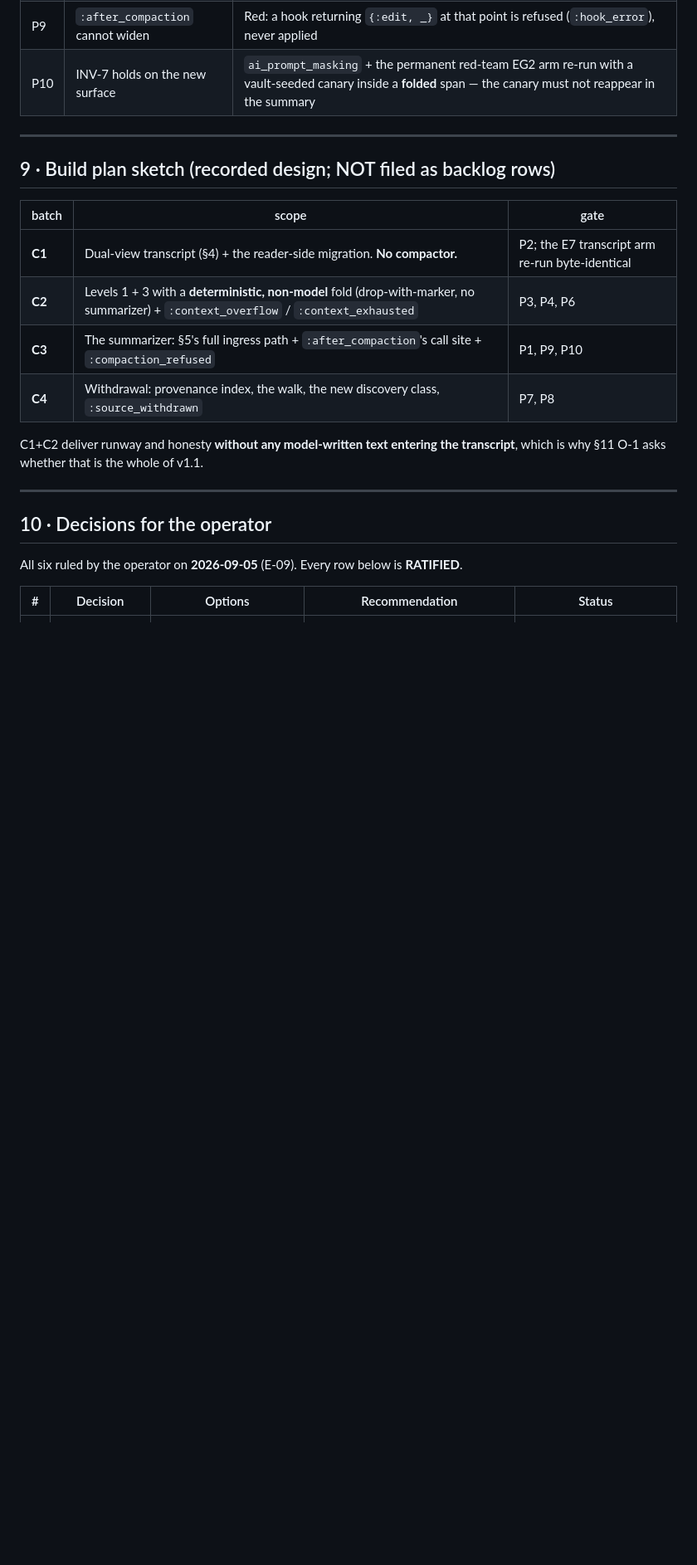
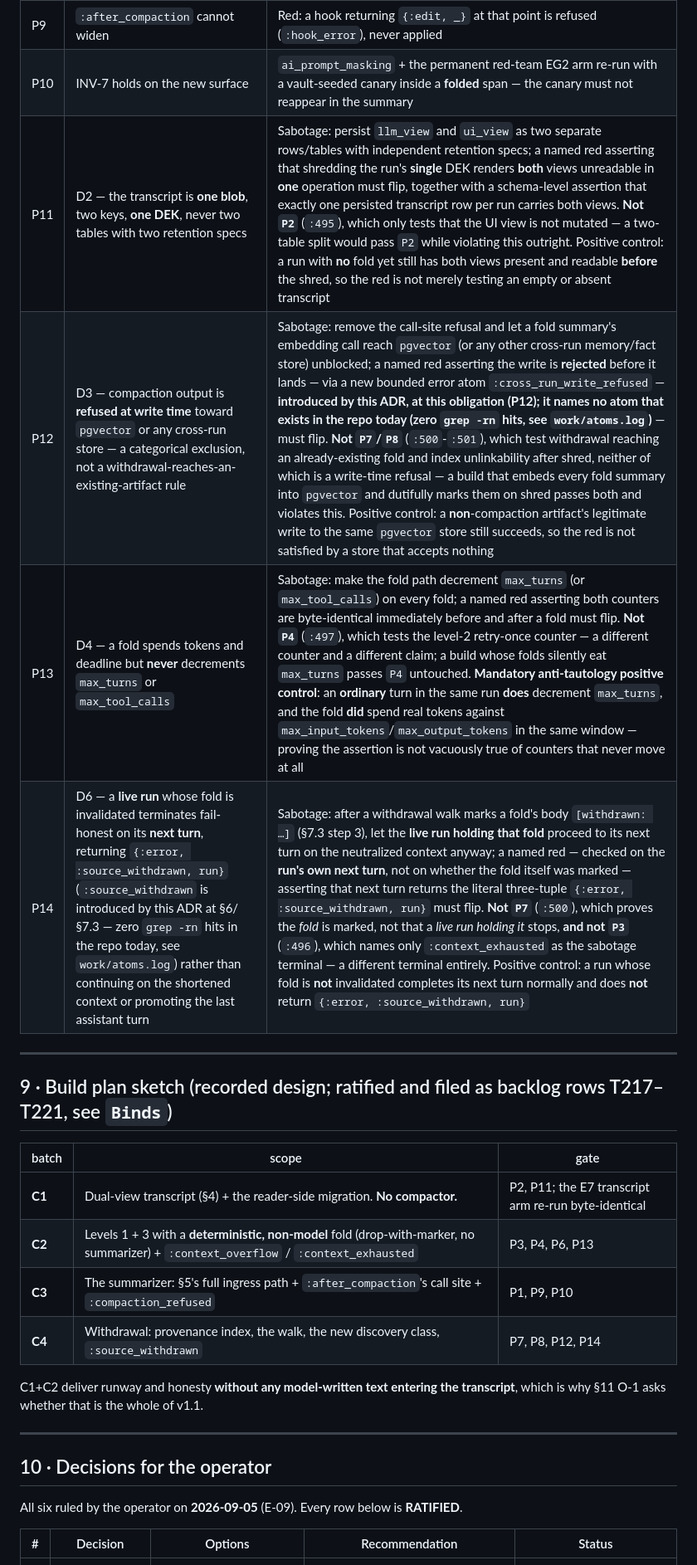
Before and after one commit to ckluis/samen, a Markdown page: docs/adr/ADR-048-context-compaction.md, the part around the change. Shown at 83% size. Drawn GitHub-style; blank space fills up the shorter version.

Commit message:
docs/adr-048: add §8 proof obligations P11-P14 for D2/D3/D4/D6, wire §9 gates
E-09's binding condition on the ADR-048 ratification: D2, D3, D4 and D6 were
ratified as written, but none of P1-P10 names the specific claim any of the
four decisions makes (adr-048-decision-brief.md's coverage-gap analysis).
Add P11 (D2: one blob/one DEK, not two tables with two retention specs),
P12 (D3: compaction output refused at write time toward pgvector/cross-run
stores, not merely withdrawal reaching an existing fold), P13 (D4: a fold
never decrements max_turns or max_tool_calls, with the mandatory
anti-tautology control that an ordinary turn does), and P14 (D6: a live run
whose fold is invalidated returns {:error, :source_withdrawn, run} on its
next turn, not merely the fold being marked). Wire each into its batch's §9
gate cell (P11->C1, P13->C2, P12+P14->C4) without dropping any existing
obligation from any row, and fix §9's heading, which no longer claims the
batches are unfiled now that X3 files T217-T221.

No product code, no backlog rows, no touch to the Status block, Binds line,
§10 or §11 — those are X1/VX1's ratified text.

Co-Authored-By: Claude Opus 5 <noreply@anthropic.com>
Claude-Session: https://claude.ai/code/session_01YLC3LZaPg7jqq2XCB4c2sS

```diff
--- a/docs/adr/ADR-048-context-compaction.md
+++ b/docs/adr/ADR-048-context-compaction.md
@@ -501,17 +501,21 @@ retention-vs-erasure policy call, not a mechanical one.
 | P8 | The provenance index is unlinkable after shred | Red: after shred, no index row resolves to the subject; asserted on the pseudonym, not on absence of rows |
 | P9 | `:after_compaction` cannot widen | Red: a hook returning `{:edit, _}` at that point is refused (`:hook_error`), never applied |
 | P10 | INV-7 holds on the new surface | `ai_prompt_masking` + the permanent red-team EG2 arm re-run with a vault-seeded canary inside a **folded** span — the canary must not reappear in the summary |
+| P11 | D2 — the transcript is **one blob**, two keys, **one DEK**, never two tables with two retention specs | Sabotage: persist `llm_view` and `ui_view` as two separate rows/tables with independent retention specs; a named red asserting that shredding the run's **single** DEK renders **both** views unreadable in **one** operation must flip, together with a schema-level assertion that exactly one persisted transcript row per run carries both views. **Not `P2`** (`:495`), which only tests that the UI view is not mutated — a two-table split would pass `P2` while violating this outright. Positive control: a run with **no** fold yet still has both views present and readable **before** the shred, so the red is not merely testing an empty or absent transcript |
+| P12 | D3 — compaction output is **refused at write time** toward `pgvector` or any cross-run store — a categorical exclusion, not a withdrawal-reaches-an-existing-artifact rule | Sabotage: remove the call-site refusal and let a fold summary's embedding call reach `pgvector` (or any other cross-run memory/fact store) unblocked; a named red asserting the write is **rejected** before it lands — via a new bounded error atom `:cross_run_write_refused` — **introduced by this ADR, at this obligation (P12); it names no atom that exists in the repo today (zero `grep -rn` hits, see `work/atoms.log`)** — must flip. **Not `P7`/`P8`** (`:500`-`:501`), which test withdrawal reaching an already-existing fold and index unlinkability after shred, neither of which is a write-time refusal — a build that embeds every fold summary into `pgvector` and dutifully marks them on shred passes both and violates this. Positive control: a **non**-compaction artifact's legitimate write to the same `pgvector` store still succeeds, so the red is not satisfied by a store that accepts nothing |
+| P13 | D4 — a fold spends tokens and deadline but **never** decrements `max_turns` or `max_tool_calls` | Sabotage: make the fold path decrement `max_turns` (or `max_tool_calls`) on every fold; a named red asserting both counters are byte-identical immediately before and after a fold must flip. **Not `P4`** (`:497`), which tests the level-2 retry-once counter — a different counter and a different claim; a build whose folds silently eat `max_turns` passes `P4` untouched. **Mandatory anti-tautology positive control**: an **ordinary** turn in the same run **does** decrement `max_turns`, and the fold **did** spend real tokens against `max_input_tokens`/`max_output_tokens` in the same window — proving the assertion is not vacuously true of counters that never move at all |
+| P14 | D6 — a **live run** whose fold is invalidated terminates fail-honest on its **next turn**, returning `{:error, :source_withdrawn, run}` (`:source_withdrawn` is introduced by this ADR at §6/§7.3 — zero `grep -rn` hits in the repo today, see `work/atoms.log`) rather than continuing on the shortened context or promoting the last assistant turn | Sabotage: after a withdrawal walk marks a fold's body `[withdrawn: …]` (§7.3 step 3), let the **live run holding that fold** proceed to its next turn on the neutralized context anyway; a named red — checked on the **run's own next turn**, not on whether the fold itself was marked — asserting that next turn returns the literal three-tuple `{:error, :source_withdrawn, run}` must flip. **Not `P7`** (`:500`), which proves the *fold* is marked, not that a *live run holding it* stops, **and not `P3`** (`:496`), which names only `:context_exhausted` as the sabotage terminal — a different terminal entirely. Positive control: a run whose fold is **not** invalidated completes its next turn normally and does **not** return `{:error, :source_withdrawn, run}` |
 
 ---
 
-## 9 · Build plan sketch (recorded design; NOT filed as backlog rows)
+## 9 · Build plan sketch (recorded design; ratified and filed as backlog rows T217–T221, see `Binds`)
 
 | batch | scope | gate |
 |---|---|---|
-| **C1** | Dual-view transcript (§4) + the reader-side migration. **No compactor.** | P2; the E7 transcript arm re-run byte-identical |
-| **C2** | Levels 1 + 3 with a **deterministic, non-model** fold (drop-with-marker, no summarizer) + `:context_overflow` / `:context_exhausted` | P3, P4, P6 |
+| **C1** | Dual-view transcript (§4) + the reader-side migration. **No compactor.** | P2, P11; the E7 transcript arm re-run byte-identical |
+| **C2** | Levels 1 + 3 with a **deterministic, non-model** fold (drop-with-marker, no summarizer) + `:context_overflow` / `:context_exhausted` | P3, P4, P6, P13 |
 | **C3** | The summarizer: §5's full ingress path + `:after_compaction`'s call site + `:compaction_refused` | P1, P9, P10 |
-| **C4** | Withdrawal: provenance index, the walk, the new discovery class, `:source_withdrawn` | P7, P8 |
+| **C4** | Withdrawal: provenance index, the walk, the new discovery class, `:source_withdrawn` | P7, P8, P12, P14 |
 
 C1+C2 deliver runway and honesty **without any model-written text entering the transcript**, which
 is why §11 O-1 asks whether that is the whole of v1.1.
```
